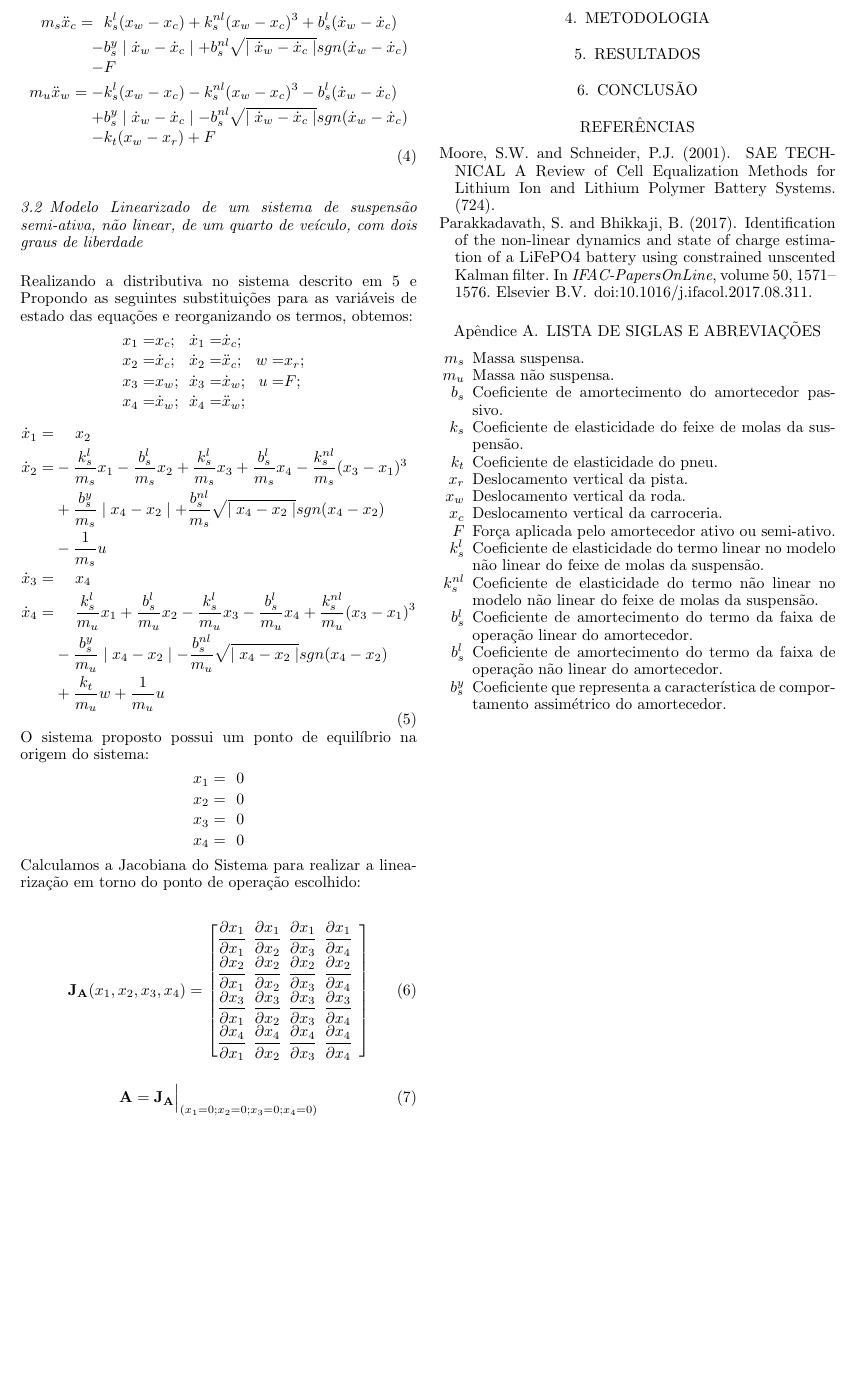
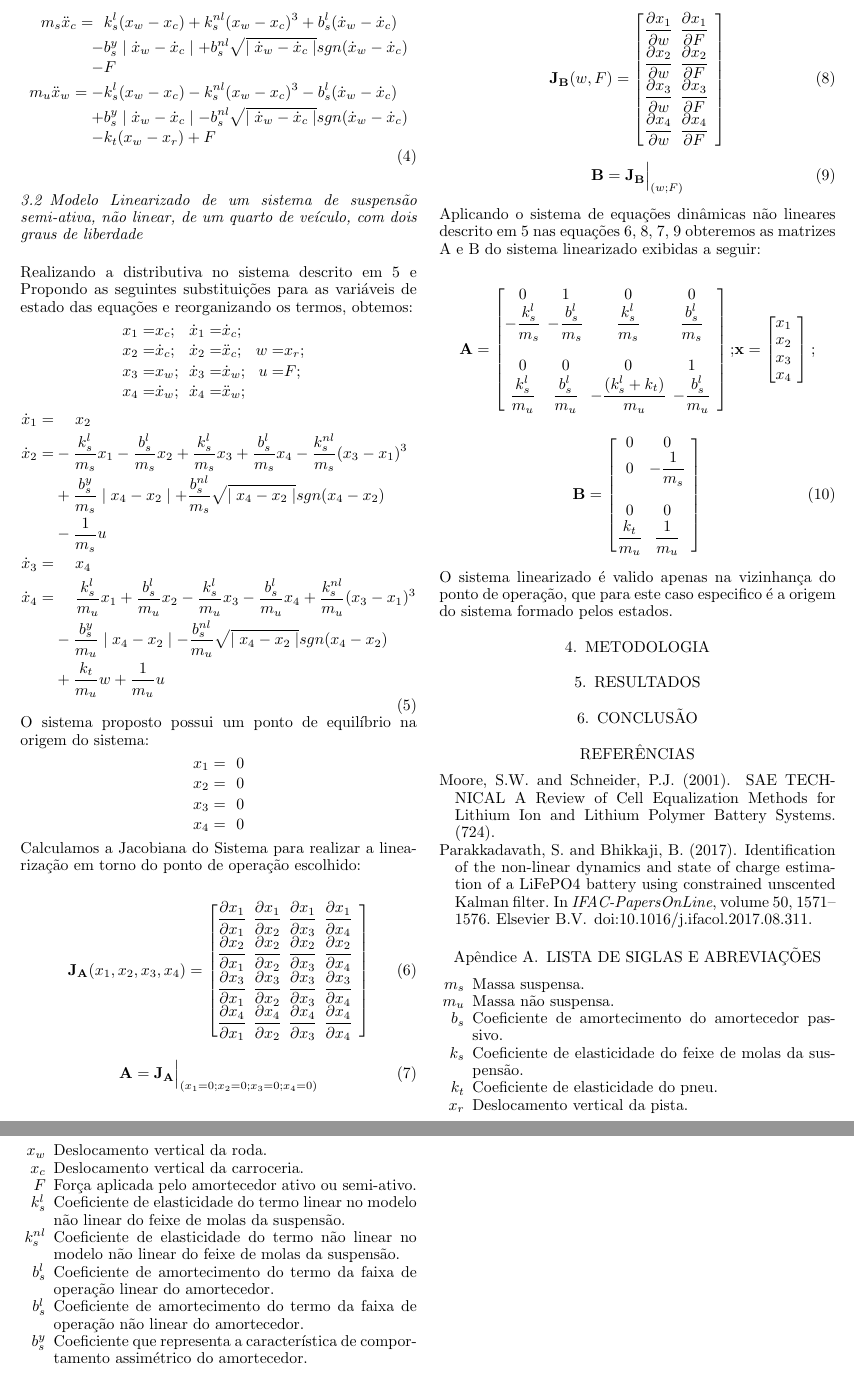
Before and after one commit to charlesqp/IntroTSL_NLinear_quarter_carr, a LaTeX document (sbaconf.tex): part of page 3 of 3 before the commit and two parts of pages 3 and 4 of 4 after it, the two joined at a grey line, cut so that both start at the same text, the shorter picture padded with empty space. Compiled offline with pdfLaTeX.

Commit message:
Updates from Overleaf

```diff
--- a/sbaconf.tex
+++ b/sbaconf.tex
@@ -205,7 +205,7 @@ Minas Gerais - Av. Antônio Carlos 6627, 31270-901, Belo Horizonte, MG, Brasil\\
     \end{equation*}
     Calculamos a Jacobiana do Sistema para realizar a linearização em torno do ponto de operação escolhido:
 
-    \begin{equation}
+    \begin{equation} \label{eq:Jacobian_A}
     \mathbf{J_A}(x_1,x_2,x_3,x_4) =
         \begin{bmatrix}
             \frac{\partial x_1}{\partial x_1} &
@@ -227,10 +227,65 @@ Minas Gerais - Av. Antônio Carlos 6627, 31270-901, Belo Horizonte, MG, Brasil\\
     \end{bmatrix}
     \end{equation}
 
-    \begin{equation}
+    \begin{equation} \label{eq:eval_A}
         \mathbf{A=J_A} \Bigr\rvert_{(x_1=0;x_2=0;x_3=0;x_4=0)} \\
     \end{equation}
 
+    \begin{equation} \label{eq:Jacobian_B}
+    \mathbf{J_B}(w,F) =
+        \begin{bmatrix}
+            \frac{\partial x_1}{\partial w} &
+            \frac{\partial x_1}{\partial F} &\\[1ex] % <-- 1ex more space between rows of matrix
+            \frac{\partial x_2}{\partial w} &
+            \frac{\partial x_2}{\partial F} &\\[1ex]
+            \frac{\partial x_3}{\partial w} &
+            \frac{\partial x_3}{\partial F} &\\[1ex]
+            \frac{\partial x_4}{\partial w} &
+            \frac{\partial x_4}{\partial F} &\\[1ex]
+    \end{bmatrix}
+    \end{equation}
+
+    \begin{equation} \label{eq:eval_B}
+        \mathbf{B=J_B} \Bigr\rvert_{(w;F)} \\
+    \end{equation}
+
+    Aplicando o sistema de equações dinâmicas não lineares descrito em \ref{eq:massa_mola_nao_linear} nas equações \ref{eq:Jacobian_A}, \ref{eq:Jacobian_B}, \ref{eq:eval_A}, \ref{eq:eval_B} obteremos as matrizes A e B do sistema linearizado exibidas a seguir:
+
+
+    \begin{equation*}
+    \begin{split}
+        \mathbf{A} =
+        \begin{bmatrix}
+            0 & 1 & 0 & 0 & \\
+            -\frac{k_{s}^{l}}{m_s}&-\frac{b_{s}^{l}}{m_s}&\frac{k_{s}^{l}}{m_s}&\frac{b_{s}^{l}}{m_s} &\\ \\
+            0 & 0 & 0 & 1 & \\
+            \frac{k_{s}^{l}}{m_u}&\frac{b_{s}^{l}}{m_u}&-\frac{(k_{s}^{l}+k_t)}{m_u}&-\frac{b_{s}^{l}}{m_u} &\\
+        \end{bmatrix};
+    \end{split}
+    \begin{split}
+       \mathbf{x} =
+        \begin{bmatrix}
+             x_1 &\\
+             x_2 &\\
+             x_3 &\\
+             x_4 &\\
+        \end{bmatrix};
+    \end{split}
+    \end{equation*}
+
+    \begin{equation}
+    \begin{split}
+        \mathbf{B} =
+        \begin{bmatrix}
+            0 & 0 & \\
+            0 & -\frac{1}{m_s}&\\ \\
+            0 & 0 & \\
+            \frac{k_t}{m_u}&\frac{1}{m_u} \\
+        \end{bmatrix}
+    \end{split}
+    \end{equation}
+
+    O sistema linearizado é valido apenas na vizinhança do ponto de operação, que para este caso especifico é a origem do sistema formado pelos estados.
 
     \section{Metodologia}
     \section{Resultados}
```
